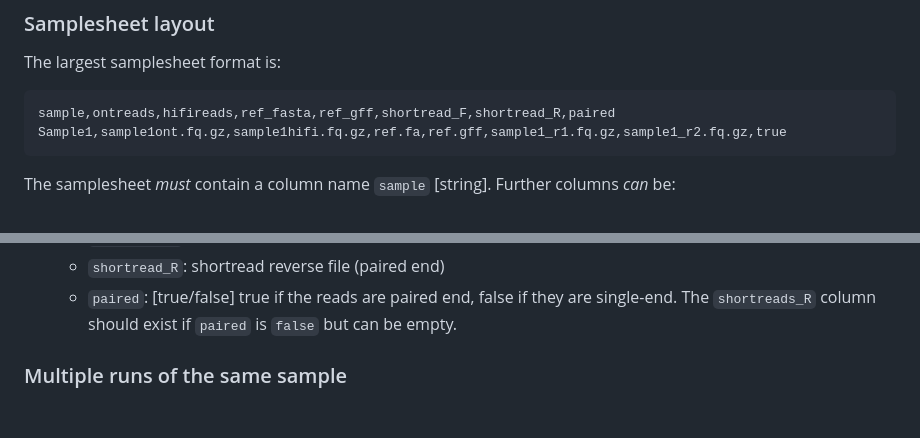
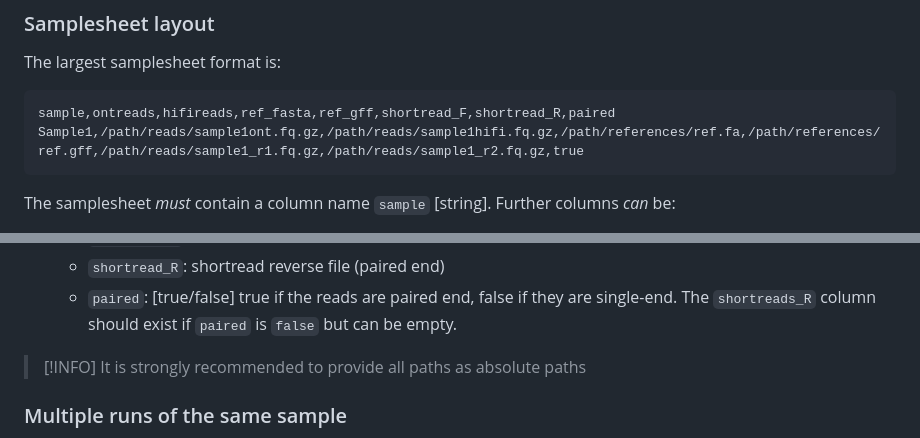
Before and after one commit to nf-core/genomeassembler, a Markdown page: docs/usage.md, 2 parts joined by grey strips. Drawn GitHub-style; blank space fills up the shorter version.

Commit message:
Docs update (#157)
* update usage

````diff
--- a/docs/usage.md
+++ b/docs/usage.md
@@ -39,7 +39,7 @@ The largest samplesheet format is:
 
 ```csv title="samplesheet.csv"
 sample,ontreads,hifireads,ref_fasta,ref_gff,shortread_F,shortread_R,paired
-Sample1,sample1ont.fq.gz,sample1hifi.fq.gz,ref.fa,ref.gff,sample1_r1.fq.gz,sample1_r2.fq.gz,true
+Sample1,/path/reads/sample1ont.fq.gz,/path/reads/sample1hifi.fq.gz,/path/references/ref.fa,/path/references/ref.gff,/path/reads/sample1_r1.fq.gz,/path/reads/sample1_r2.fq.gz,true
 ```
 
 The samplesheet _must_ contain a column name `sample` [string].
@@ -54,6 +54,9 @@ Further columns _can_ be:
   - `shortread_F` : shortread forward file
   - `shortread_R`: shortread reverse file (paired end)
   - `paired`: [true/false] true if the reads are paired end, false if they are single-end. The `shortreads_R` column should exist if `paired` is `false` but can be empty.
+
+> [!INFO]
+> It is strongly recommended to provide all paths as absolute paths
 
 ### Multiple runs of the same sample
 
````
